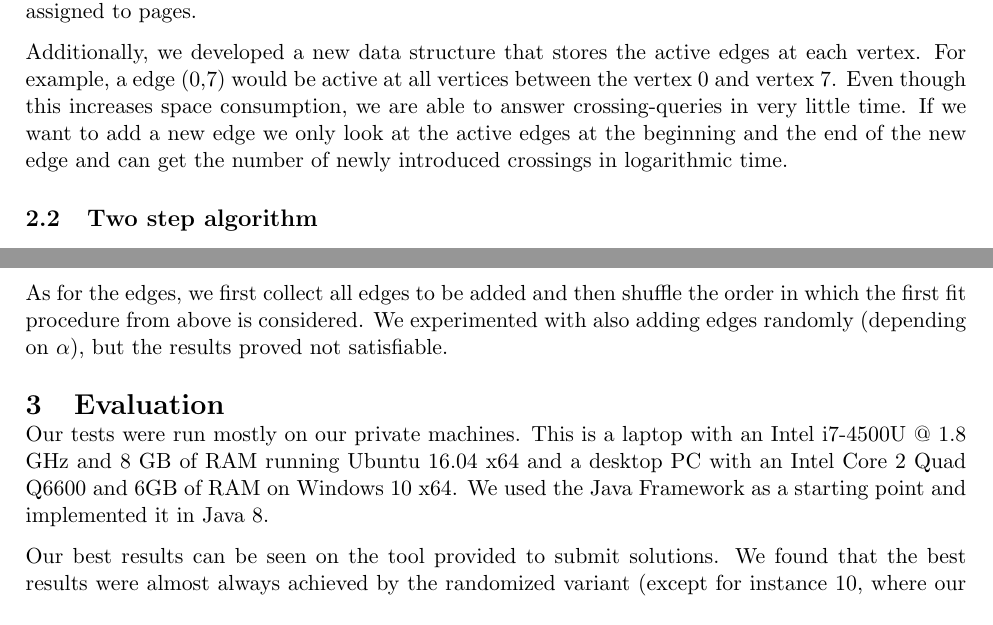
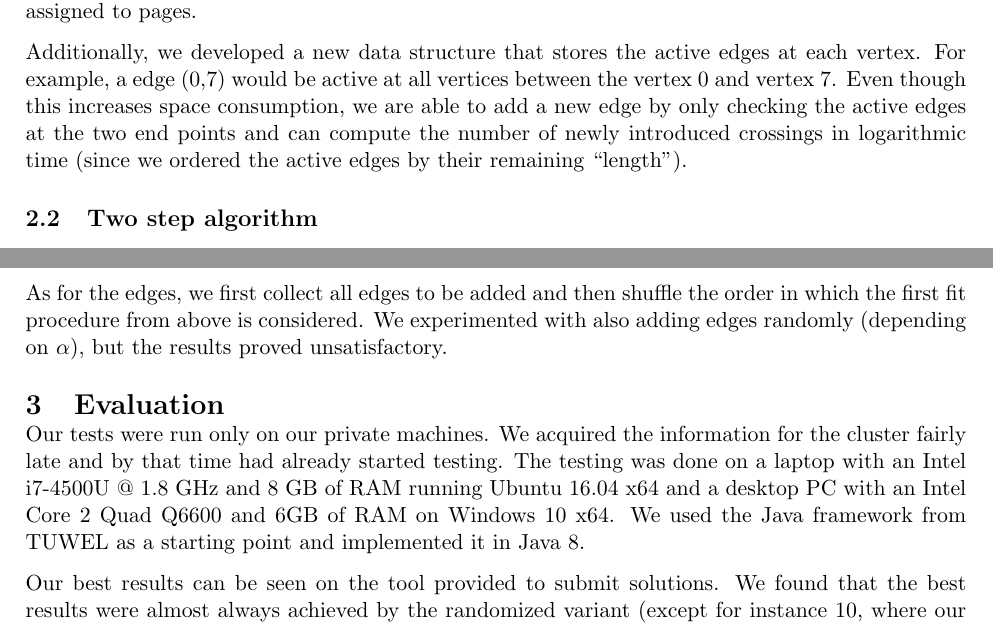
Before and after one commit to Martin318/HeuristicsOptTech, a LaTeX document (report.tex): two parts of pages 1 and 2 of 3, joined at a grey line, cut so that both start at the same text. Compiled offline with pdfLaTeX.

Commit message:
(Hopefully) finalised report

```diff
--- a/report.tex
+++ b/report.tex
@@ -73,7 +73,7 @@ In the following subchapters we will describe details of the implementation.
 \subsection{Solution representation}
 Internally, we represent a solution as the order of its vertices, an integer array, and the lists of edges assigned to pages.
 
-Additionally, we developed a new data structure that stores the active edges at each vertex. For example, a edge (0,7) would be active at all vertices between the vertex 0 and vertex 7. Even though this increases space consumption, we are able to answer crossing-queries in very little time. If we want to add a new edge we only look at the active edges at the beginning and the end of the new edge and can get the number of newly introduced crossings in logarithmic time.
+Additionally, we developed a new data structure that stores the active edges at each vertex. For example, a edge (0,7) would be active at all vertices between the vertex 0 and vertex 7. Even though this increases space consumption, we are able to add a new edge by only checking the active edges at the two end points and can compute the number of newly introduced crossings in logarithmic time (since we ordered the active edges by their remaining ``length'').
 
 \subsection{Two step algorithm}
 
@@ -100,10 +100,10 @@ For the randomization, we tried to find meaningful ways to introduced a controll
 
 For the vertex ordering, a random offset for the degree count is added. The vertices are then sorted by degree and offset together.
 
-As for the edges, we first collect all edges to be added and then shuffle the order in which the first fit procedure from above is considered. We experimented with also adding edges randomly (depending on $\alpha$), but the results proved not satisfiable.
+As for the edges, we first collect all edges to be added and then shuffle the order in which the first fit procedure from above is considered. We experimented with also adding edges randomly (depending on $\alpha$), but the results proved unsatisfactory.
 
 \section{Evaluation}
-Our tests were run mostly on our private machines. This is a laptop with an Intel i7-4500U @ 1.8 GHz and 8 GB of RAM running Ubuntu  16.04 x64  and a desktop PC with an Intel Core 2 Quad Q6600 and 6GB of RAM on Windows 10 x64. We used the Java Framework as a starting point and implemented it in Java 8.
+Our tests were run only on our private machines. We acquired the information for the cluster fairly late and by that time had already started testing. The testing was done on a laptop with an Intel i7-4500U @ 1.8 GHz and 8 GB of RAM running Ubuntu  16.04 x64  and a desktop PC with an Intel Core 2 Quad Q6600 and 6GB of RAM on Windows 10 x64. We used the Java framework from TUWEL as a starting point and implemented it in Java 8.
 
 Our best results can be seen on the tool provided to submit solutions. We found that the best results were almost always achieved by the randomized variant (except for instance 10, where our best result stems from the deterministic version). When sampling for 10 values, however, it can be seen that the randomized construction usually is worse on average. The minimum is almost always lower, however.
 
```
Also changed, not shown: report.pdf.
